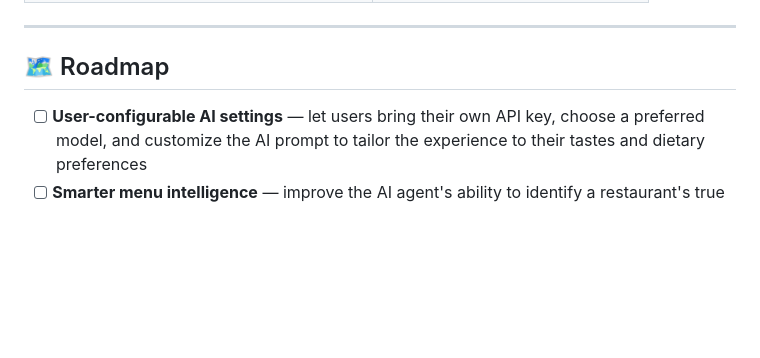
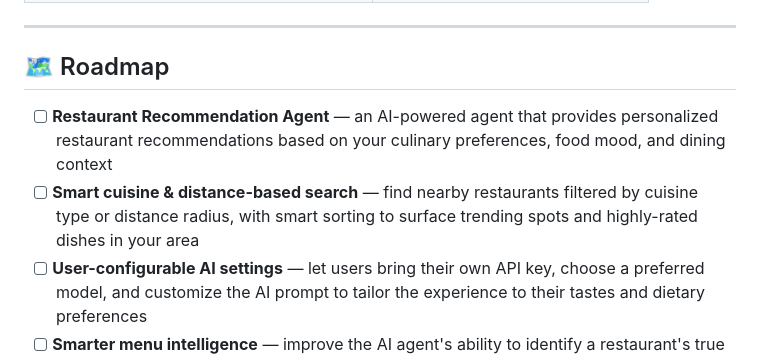
Before and after one commit to yussaaa/foodie-buddy, a Markdown page: README.md, the part around the change. GitHub-like rendering; blank space fills up the shorter version.

Commit message:
chore: ignore .claude/ folder and update README

```diff
--- a/README.md
+++ b/README.md
@@ -141,6 +141,8 @@ foodie-buddy/
 
 ## 🗺️ Roadmap
 
+- [ ] **Restaurant Recommendation Agent** — an AI-powered agent that provides personalized restaurant recommendations based on your culinary preferences, food mood, and dining context
+- [ ] **Smart cuisine & distance-based search** — find nearby restaurants filtered by cuisine type or distance radius, with smart sorting to surface trending spots and highly-rated dishes in your area
 - [ ] **User-configurable AI settings** — let users bring their own API key, choose a preferred model, and customize the AI prompt to tailor the experience to their tastes and dietary preferences
 - [ ] **Smarter menu intelligence** — improve the AI agent's ability to identify a restaurant's true signature dishes by pulling from richer, multi-source data (menus, reviews, photos, and more) rather than inference alone
 - [ ] **Social food maps** — share your restaurant map with friends, see where the people you follow have eaten, and discover new spots through your social circle *(coming later)*
```
